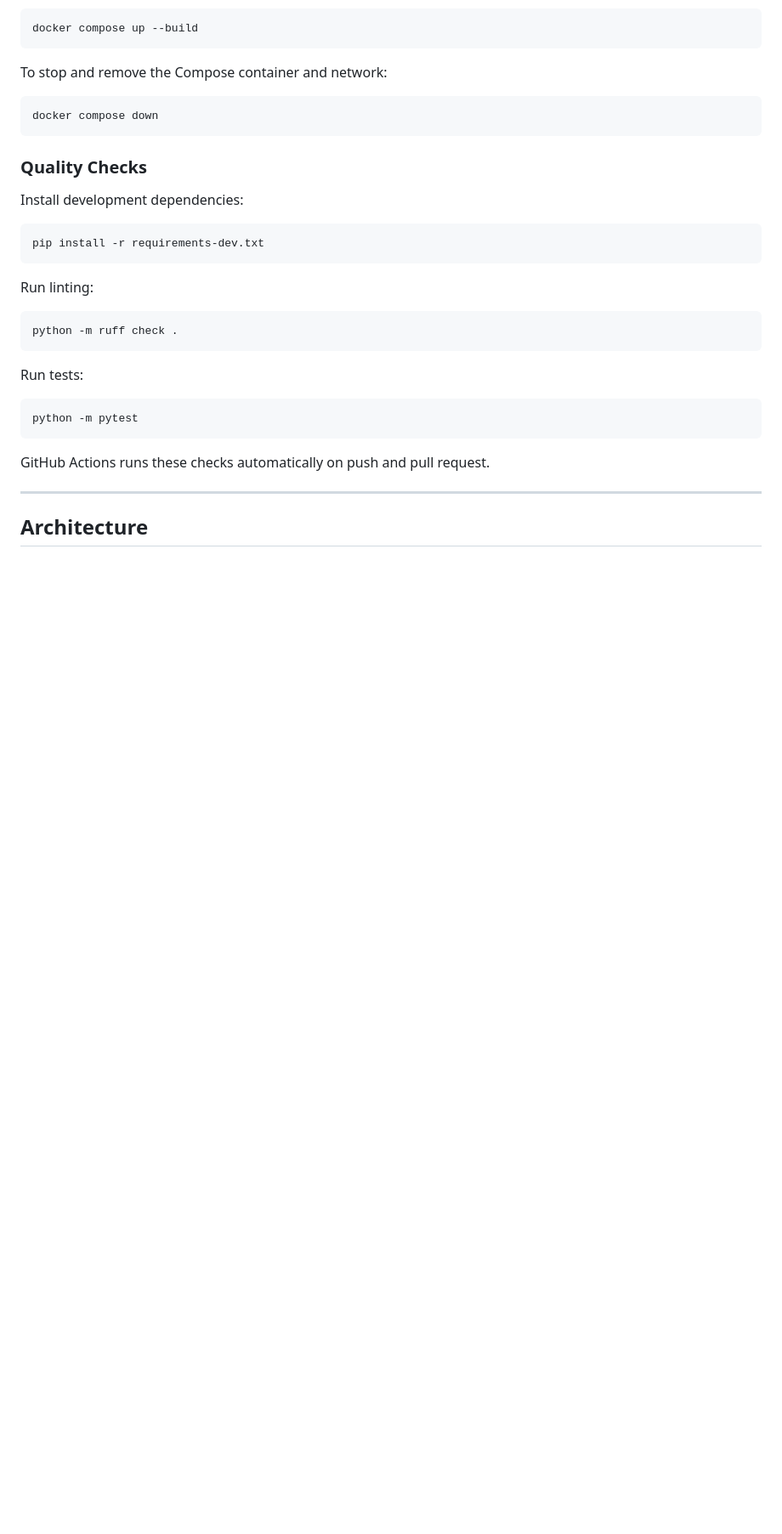
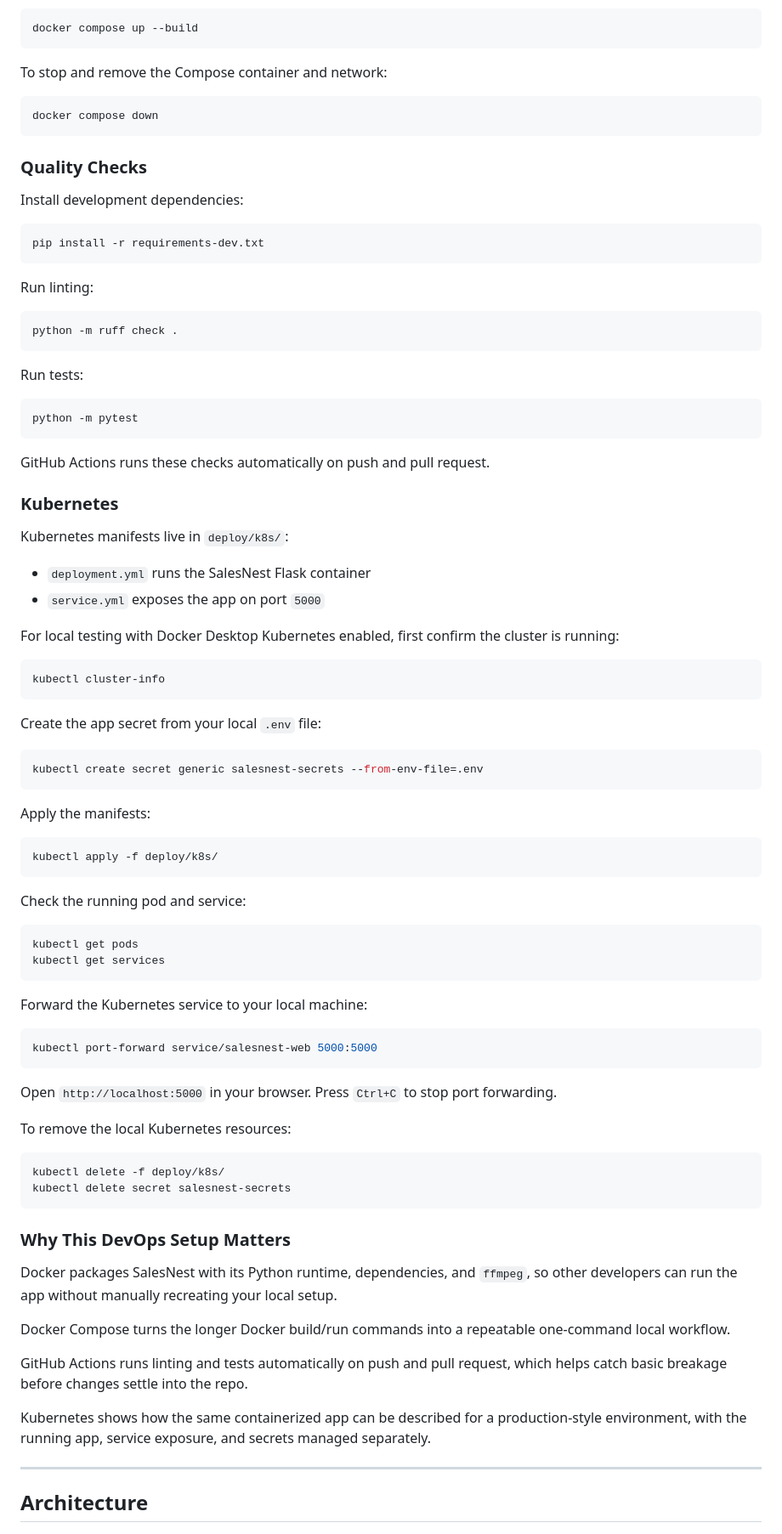
Before and after one commit to jordanjasonclifford/call_center_agent, a Markdown page: README.md, the part around the change. Shown at 85% size. Rendered like a GitHub page; blank space fills up the shorter version.

Commit message:
Document Kubernetes workflow

````diff
--- a/README.md
+++ b/README.md
@@ -151,6 +151,63 @@ python -m pytest
 
 GitHub Actions runs these checks automatically on push and pull request.
 
+### Kubernetes
+
+Kubernetes manifests live in `deploy/k8s/`:
+
+- `deployment.yml` runs the SalesNest Flask container
+- `service.yml` exposes the app on port `5000`
+
+For local testing with Docker Desktop Kubernetes enabled, first confirm the cluster is running:
+
+```bash
+kubectl cluster-info
+```
+
+Create the app secret from your local `.env` file:
+
+```bash
+kubectl create secret generic salesnest-secrets --from-env-file=.env
+```
+
+Apply the manifests:
+
+```bash
+kubectl apply -f deploy/k8s/
+```
+
+Check the running pod and service:
+
+```bash
+kubectl get pods
+kubectl get services
+```
+
+Forward the Kubernetes service to your local machine:
+
+```bash
+kubectl port-forward service/salesnest-web 5000:5000
+```
+
+Open `http://localhost:5000` in your browser. Press `Ctrl+C` to stop port forwarding.
+
+To remove the local Kubernetes resources:
+
+```bash
+kubectl delete -f deploy/k8s/
+kubectl delete secret salesnest-secrets
+```
+
+### Why This DevOps Setup Matters
+
+Docker packages SalesNest with its Python runtime, dependencies, and `ffmpeg`, so other developers can run the app without manually recreating your local setup.
+
+Docker Compose turns the longer Docker build/run commands into a repeatable one-command local workflow.
+
+GitHub Actions runs linting and tests automatically on push and pull request, which helps catch basic breakage before changes settle into the repo.
+
+Kubernetes shows how the same containerized app can be described for a production-style environment, with the running app, service exposure, and secrets managed separately.
+
 ---
 
 ## Architecture
````
